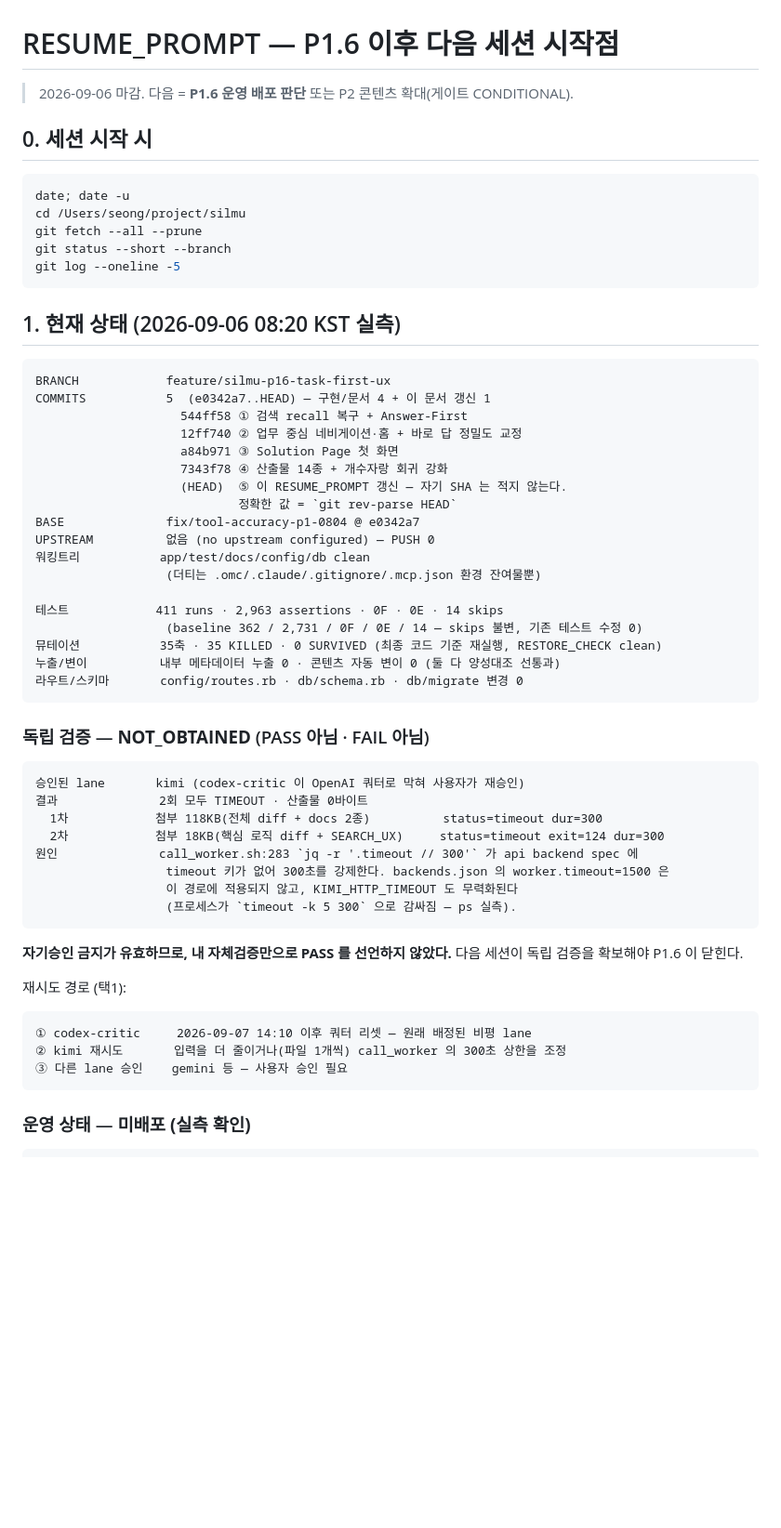
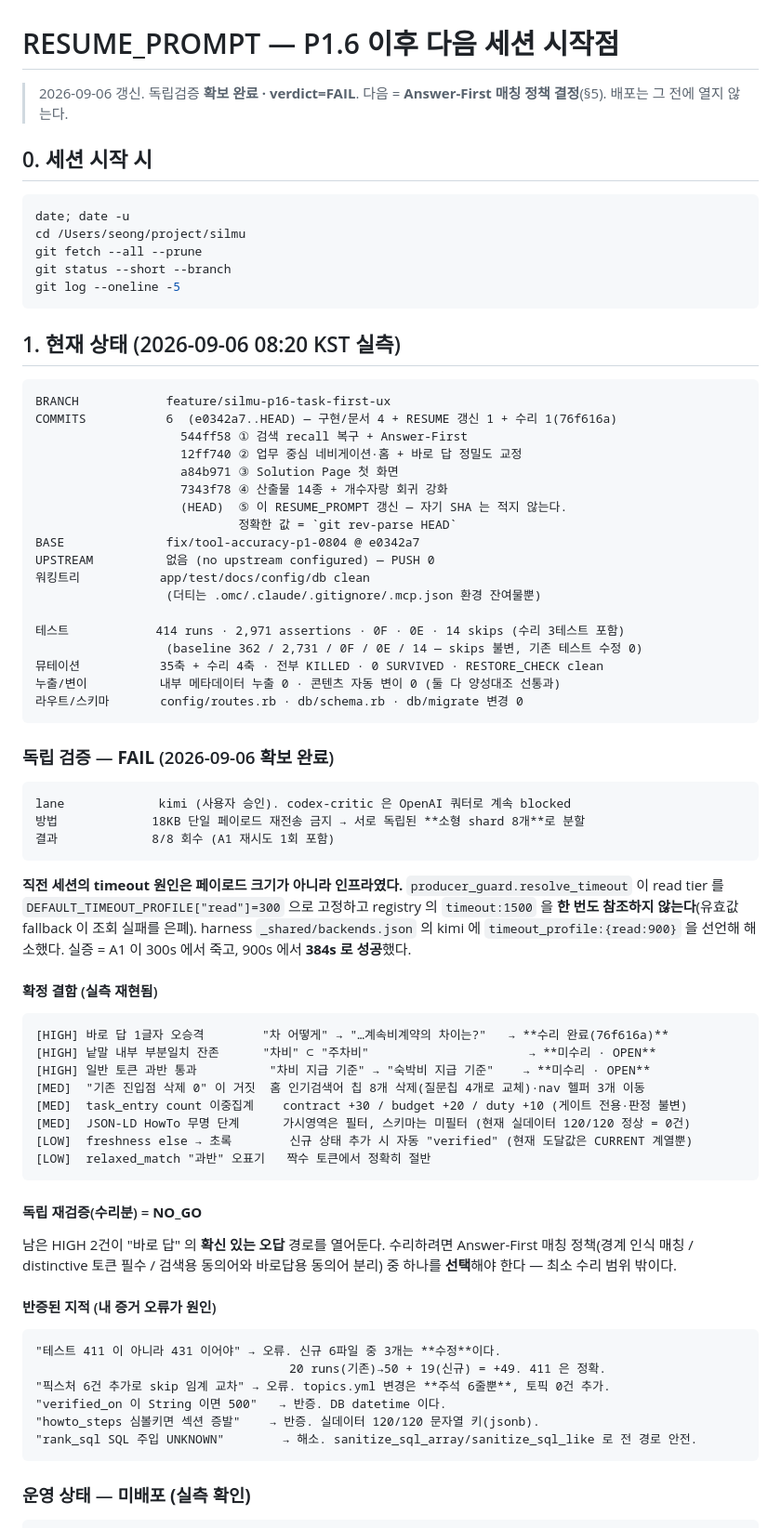
Before and after one commit to sdkdream50a-stack/silmu, a Markdown page: docs/silmu-ux/RESUME_PROMPT.md, the part around one of its changes. Shown at 93% size. GitHub-like rendering; blank space fills up the shorter version.

Commit message:
docs(p1.6): RESUME_PROMPT — 독립검증 FAIL 확보·잔여 HIGH 2건·정책 A/B/C 선택지
독립검증이 NOT_OBTAINED 에서 FAIL 로 바뀌었다(shard 8/8 회수).
timeout 원인이 페이로드가 아니라 resolve_timeout 의 read tier 고정이었음을 기록.
반증된 지적 5건도 함께 남긴다 — 그 중 2건은 내가 준 증거가 틀린 탓이었다.

Co-Authored-By: Claude Opus 5 (1M context) <noreply@anthropic.com>
Claude-Session: https://claude.ai/code/session_01TenFVJHQ4DmauCWbEb74qW

````diff
--- a/docs/silmu-ux/RESUME_PROMPT.md
+++ b/docs/silmu-ux/RESUME_PROMPT.md
@@ -1,6 +1,7 @@
 # RESUME_PROMPT — P1.6 이후 다음 세션 시작점
 
-> 2026-09-06 마감. 다음 = **P1.6 운영 배포 판단** 또는 P2 콘텐츠 확대(게이트 CONDITIONAL).
+> 2026-09-06 갱신. 독립검증 **확보 완료 · verdict=FAIL**.
+> 다음 = **Answer-First 매칭 정책 결정**(§5). 배포는 그 전에 열지 않는다.
 
 ## 0. 세션 시작 시
 
@@ -16,7 +17,7 @@ git log --oneline -5
 
 ```
 BRANCH            feature/silmu-p16-task-first-ux
-COMMITS           5  (e0342a7..HEAD) — 구현/문서 4 + 이 문서 갱신 1
+COMMITS           6  (e0342a7..HEAD) — 구현/문서 4 + RESUME 갱신 1 + 수리 1(76f616a)
                     544ff58 ① 검색 recall 복구 + Answer-First
                     12ff740 ② 업무 중심 네비게이션·홈 + 바로 답 정밀도 교정
                     a84b971 ③ Solution Page 첫 화면
@@ -28,33 +29,50 @@ UPSTREAM          없음 (no upstream configured) — PUSH 0
 워킹트리           app/test/docs/config/db clean
                   (더티는 .omc/.claude/.gitignore/.mcp.json 환경 잔여물뿐)
 
-테스트            411 runs · 2,963 assertions · 0F · 0E · 14 skips
+테스트            414 runs · 2,971 assertions · 0F · 0E · 14 skips (수리 3테스트 포함)
                   (baseline 362 / 2,731 / 0F / 0E / 14 — skips 불변, 기존 테스트 수정 0)
-뮤테이션           35축 · 35 KILLED · 0 SURVIVED (최종 코드 기준 재실행, RESTORE_CHECK clean)
+뮤테이션           35축 + 수리 4축 · 전부 KILLED · 0 SURVIVED · RESTORE_CHECK clean
 누출/변이          내부 메타데이터 누출 0 · 콘텐츠 자동 변이 0 (둘 다 양성대조 선통과)
 라우트/스키마       config/routes.rb · db/schema.rb · db/migrate 변경 0
 ```
 
-### 독립 검증 — **NOT_OBTAINED** (PASS 아님 · FAIL 아님)
+### 독립 검증 — **FAIL** (2026-09-06 확보 완료)
 
 ```
-승인된 lane       kimi (codex-critic 이 OpenAI 쿼터로 막혀 사용자가 재승인)
-결과              2회 모두 TIMEOUT · 산출물 0바이트
-  1차            첨부 118KB(전체 diff + docs 2종)          status=timeout dur=300
-  2차            첨부 18KB(핵심 로직 diff + SEARCH_UX)     status=timeout exit=124 dur=300
-원인              call_worker.sh:283 `jq -r '.timeout // 300'` 가 api backend spec 에
-                  timeout 키가 없어 300초를 강제한다. backends.json 의 worker.timeout=1500 은
-                  이 경로에 적용되지 않고, KIMI_HTTP_TIMEOUT 도 무력화된다
-                  (프로세스가 `timeout -k 5 300` 으로 감싸짐 — ps 실측).
+lane             kimi (사용자 승인). codex-critic 은 OpenAI 쿼터로 계속 blocked
+방법             18KB 단일 페이로드 재전송 금지 → 서로 독립된 **소형 shard 8개**로 분할
+결과             8/8 회수 (A1 재시도 1회 포함)
 ```
-**자기승인 금지가 유효하므로, 내 자체검증만으로 PASS 를 선언하지 않았다.**
-다음 세션이 독립 검증을 확보해야 P1.6 이 닫힌다.
+**직전 세션의 timeout 원인은 페이로드 크기가 아니라 인프라였다.**
+`producer_guard.resolve_timeout` 이 read tier 를 `DEFAULT_TIMEOUT_PROFILE["read"]=300` 으로
+고정하고 registry 의 `timeout:1500` 을 **한 번도 참조하지 않는다**(유효값 fallback 이 조회 실패를 은폐).
+harness `_shared/backends.json` 의 kimi 에 `timeout_profile:{read:900}` 을 선언해 해소했다.
+실증 = A1 이 300s 에서 죽고, 900s 에서 **384s 로 성공**했다.
 
-재시도 경로 (택1):
+#### 확정 결함 (실측 재현됨)
 ```
-① codex-critic     2026-09-07 14:10 이후 쿼터 리셋 — 원래 배정된 비평 lane
-② kimi 재시도       입력을 더 줄이거나(파일 1개씩) call_worker 의 300초 상한을 조정
-③ 다른 lane 승인    gemini 등 — 사용자 승인 필요
+[HIGH] 바로 답 1글자 오승격        "차 어떻게" → "…계속비계약의 차이는?"   → **수리 완료(76f616a)**
+[HIGH] 낱말 내부 부분일치 잔존      "차비" ⊂ "주차비"                      → **미수리 · OPEN**
+[HIGH] 일반 토큰 과반 통과          "차비 지급 기준" → "숙박비 지급 기준"    → **미수리 · OPEN**
+[MED]  "기존 진입점 삭제 0" 이 거짓  홈 인기검색어 칩 8개 삭제(질문칩 4개로 교체)·nav 헬퍼 3개 이동
+[MED]  task_entry count 이중집계    contract +30 / budget +20 / duty +10 (게이트 전용·판정 불변)
+[MED]  JSON-LD HowTo 무명 단계      가시영역은 필터, 스키마는 미필터 (현재 실데이터 120/120 정상 = 0건)
+[LOW]  freshness else → 초록        신규 상태 추가 시 자동 "verified" (현재 도달값은 CURRENT 계열뿐)
+[LOW]  relaxed_match "과반" 오표기   짝수 토큰에서 정확히 절반
+```
+#### 독립 재검증(수리분) = **NO_GO**
+남은 HIGH 2건이 "바로 답" 의 **확신 있는 오답** 경로를 열어둔다.
+수리하려면 Answer-First 매칭 정책(경계 인식 매칭 / distinctive 토큰 필수 /
+검색용 동의어와 바로답용 동의어 분리) 중 하나를 **선택**해야 한다 — 최소 수리 범위 밖이다.
+
+#### 반증된 지적 (내 증거 오류가 원인)
+```
+"테스트 411 이 아니라 431 이어야" → 오류. 신규 6파일 중 3개는 **수정**이다.
+                                   20 runs(기존)→50 + 19(신규) = +49. 411 은 정확.
+"픽스처 6건 추가로 skip 임계 교차" → 오류. topics.yml 변경은 **주석 6줄뿐**, 토픽 0건 추가.
+"verified_on 이 String 이면 500"   → 반증. DB datetime 이다.
+"howto_steps 심볼키면 섹션 증발"    → 반증. 실데이터 120/120 문자열 키(jsonb).
+"rank_sql SQL 주입 UNKNOWN"        → 해소. sanitize_sql_array/sanitize_sql_like 로 전 경로 안전.
 ```
 
 ### 운영 상태 — **미배포 (실측 확인)**
````
Also changed, not shown: other parts of docs/silmu-ux/RESUME_PROMPT.md (+15 -9 lines).
